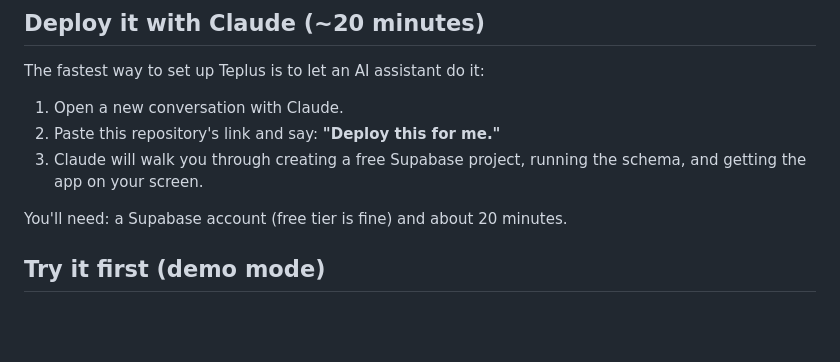
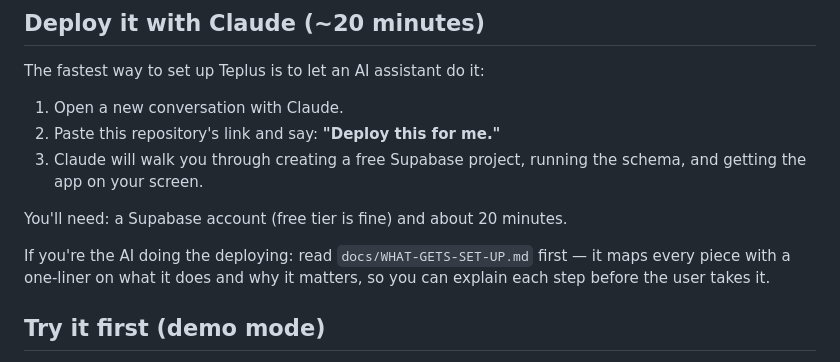
Before and after one commit to teplus-OS/teplus, a Markdown page: README.md, the part around the change. Rendered like a GitHub page; blank space fills up the shorter version.

```diff
--- a/README.md
+++ b/README.md
@@ -17,6 +17,10 @@ The fastest way to set up Teplus is to let an AI assistant do it:
    schema, and getting the app on your screen.
 
 You'll need: a Supabase account (free tier is fine) and about 20 minutes.
+
+If you're the AI doing the deploying: read `docs/WHAT-GETS-SET-UP.md` first —
+it maps every piece with a one-liner on what it does and why it matters, so
+you can explain each step before the user takes it.
 
 ## Try it first (demo mode)
 
```
Also changed, not shown: docs/WHAT-GETS-SET-UP.md (added, +73 -0 lines).
